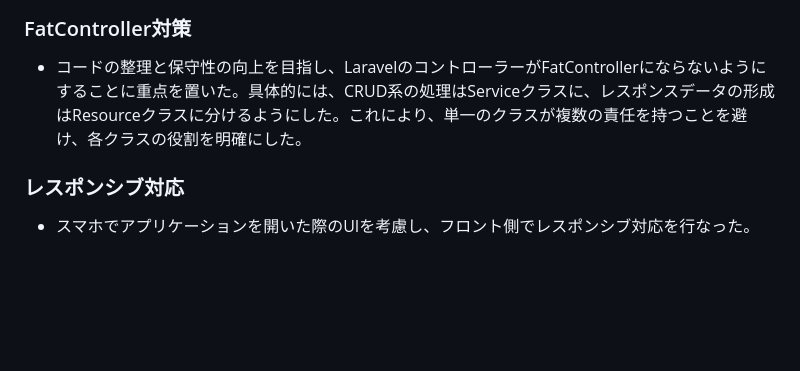
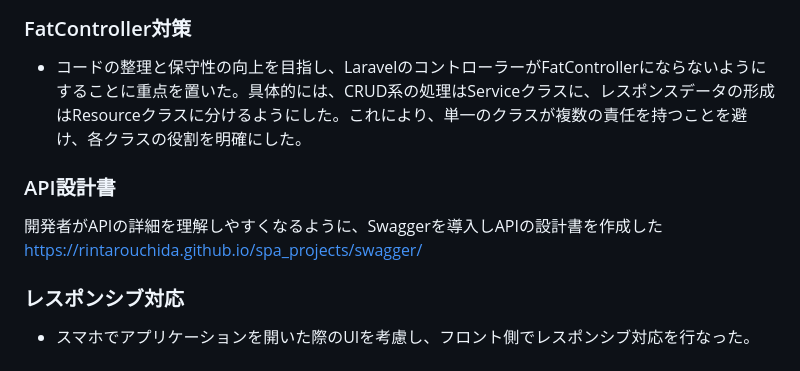
Before and after one commit to rintarouchida/spa_projects, a Markdown page: Readme.md, the part around the change. GitHub-like rendering; blank space fills up the shorter version.

```diff
--- a/Readme.md
+++ b/Readme.md
@@ -169,5 +169,9 @@
 ### FatController対策
 - コードの整理と保守性の向上を目指し、LaravelのコントローラーがFatControllerにならないようにすることに重点を置いた。具体的には、CRUD系の処理はServiceクラスに、レスポンスデータの形成はResourceクラスに分けるようにした。これにより、単一のクラスが複数の責任を持つことを避け、各クラスの役割を明確にした。
 
+### API設計書
+開発者がAPIの詳細を理解しやすくなるように、Swaggerを導入しAPIの設計書を作成した
+https://rintarouchida.github.io/spa_projects/swagger/
+
 ### レスポンシブ対応
 - スマホでアプリケーションを開いた際のUIを考慮し、フロント側でレスポンシブ対応を行なった。
```
